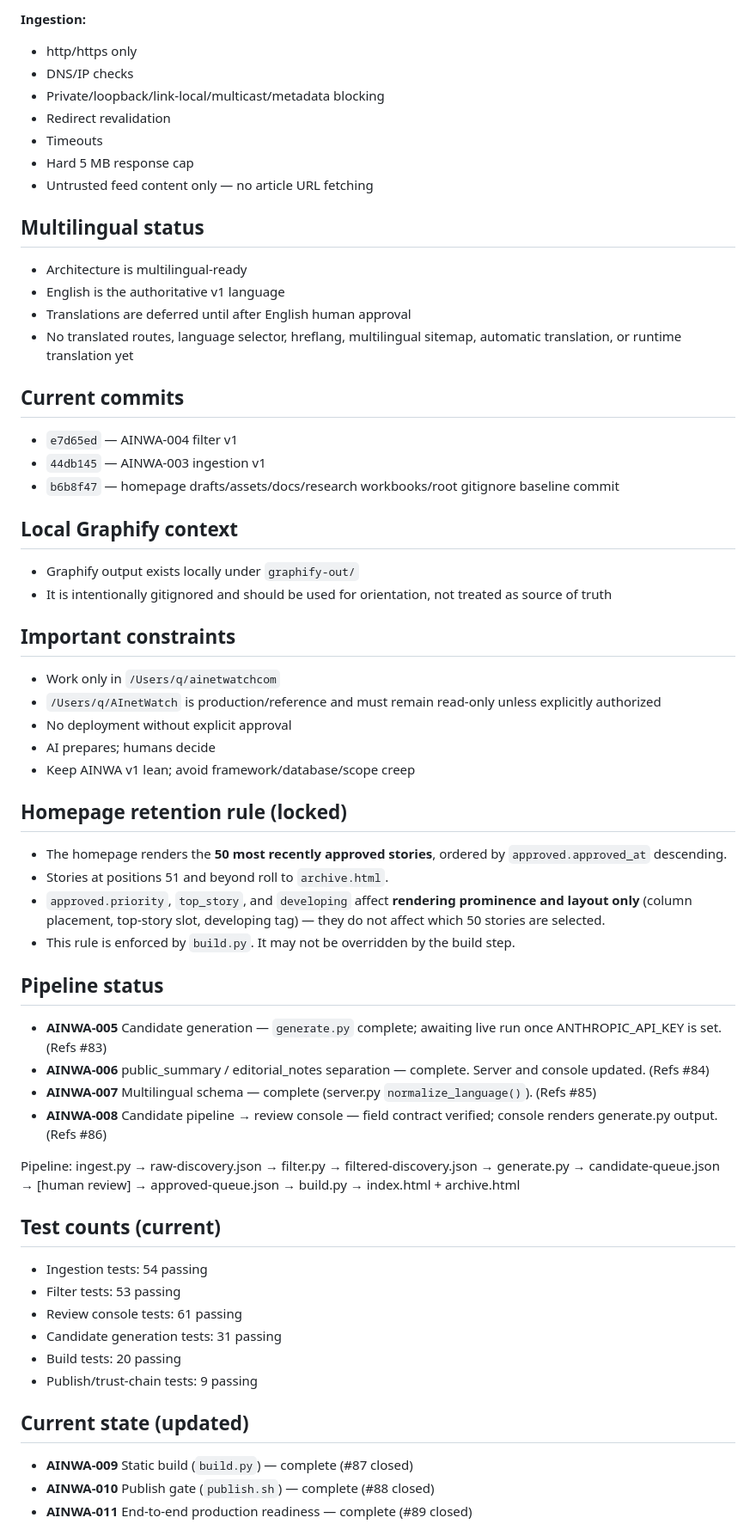
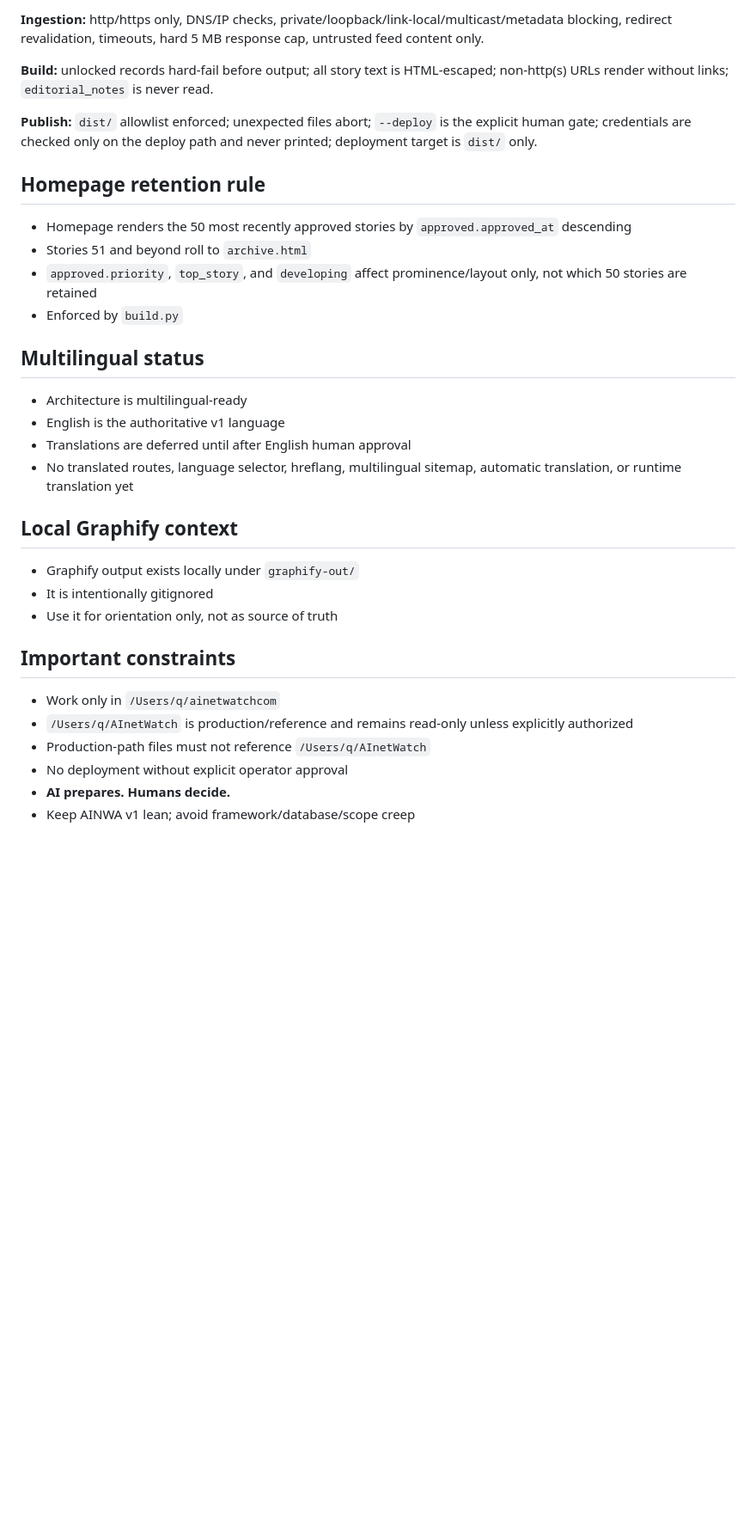
Before and after one commit to ephraleg/AInetWatch, a Markdown page: docs/AINWA-STATUS.md, the part around one of its changes. Shown at 86% size. GitHub-like rendering; blank space fills up the shorter version.

Commit message:
docs: close AINWA v1 implementation sprint
Co-Authored-By: Claude Sonnet 4.6 <noreply@anthropic.com>

```diff
--- a/docs/AINWA-STATUS.md
+++ b/docs/AINWA-STATUS.md
@@ -36,12 +54,16 @@ Handoff file for future Claude Code sessions. Read this first — don't rediscov
 
-**Ingestion:**
-- http/https only
-- DNS/IP checks
-- Private/loopback/link-local/multicast/metadata blocking
-- Redirect revalidation
-- Timeouts
-- Hard 5 MB response cap
-- Untrusted feed content only — no article URL fetching
+**Ingestion:** http/https only, DNS/IP checks, private/loopback/link-local/multicast/metadata blocking, redirect revalidation, timeouts, hard 5 MB response cap, untrusted feed content only.
+
+**Build:** unlocked records hard-fail before output; all story text is HTML-escaped; non-http(s) URLs render without links; `editorial_notes` is never read.
+
+**Publish:** `dist/` allowlist enforced; unexpected files abort; `--deploy` is the explicit human gate; credentials are checked only on the deploy path and never printed; deployment target is `dist/` only.
+
+## Homepage retention rule
+
+- Homepage renders the 50 most recently approved stories by `approved.approved_at` descending
+- Stories 51 and beyond roll to `archive.html`
+- `approved.priority`, `top_story`, and `developing` affect prominence/layout only, not which 50 stories are retained
+- Enforced by `build.py`
 
 ## Multilingual status
 
@@ -50,53 +72,17 @@ Handoff file for future Claude Code sessions. Read this first — don't rediscov
 - Translations are deferred until after English human approval
 - No translated routes, language selector, hreflang, multilingual sitemap, automatic translation, or runtime translation yet
 
-## Current commits
-
-- `e7d65ed` — AINWA-004 filter v1
-- `44db145` — AINWA-003 ingestion v1
-- `b6b8f47` — homepage drafts/assets/docs/research workbooks/root gitignore baseline commit
-
 ## Local Graphify context
 
 - Graphify output exists locally under `graphify-out/`
-- It is intentionally gitignored and should be used for orientation, not treated as source of truth
+- It is intentionally gitignored
+- Use it for orientation only, not as source of truth
 
 ## Important constraints
 
 - Work only in `/Users/q/ainetwatchcom`
-- `/Users/q/AInetWatch` is production/reference and must remain read-only unless explicitly authorized
-- No deployment without explicit approval
-- AI prepares; humans decide
+- `/Users/q/AInetWatch` is production/reference and remains read-only unless explicitly authorized
+- Production-path files must not reference `/Users/q/AInetWatch`
+- No deployment without explicit operator approval
+- **AI prepares. Humans decide.**
 - Keep AINWA v1 lean; avoid framework/database/scope creep
-
-## Homepage retention rule (locked)
-
-- The homepage renders the **50 most recently approved stories**, ordered by `approved.approved_at` descending.
-- Stories at positions 51 and beyond roll to `archive.html`.
-- `approved.priority`, `top_story`, and `developing` affect **rendering prominence and layout only** (column placement, top-story slot, developing tag) — they do not affect which 50 stories are selected.
-- This rule is enforced by `build.py`. It may not be overridden by the build step.
-
-## Pipeline status
-
-- **AINWA-005** Candidate generation — `generate.py` complete; awaiting live run once ANTHROPIC_API_KEY is set. (Refs #83)
-- **AINWA-006** public_summary / editorial_notes separation — complete. Server and console updated. (Refs #84)
-- **AINWA-007** Multilingual schema — complete (server.py `normalize_language()`). (Refs #85)
-- **AINWA-008** Candidate pipeline → review console — field contract verified; console renders generate.py output. (Refs #86)
-
-Pipeline: ingest.py → raw-discovery.json → filter.py → filtered-discovery.json → generate.py → candidate-queue.json → [human review] → approved-queue.json → build.py → index.html + archive.html
-
-## Test counts (current)
-
-- Ingestion tests: 54 passing
-- Filter tests: 53 passing
-- Review console tests: 61 passing
-- Candidate generation tests: 31 passing
-- Build tests: 20 passing
-- Publish/trust-chain tests: 9 passing
-
-## Current state (updated)
-
-- **AINWA-009** Static build (`build.py`) — complete (#87 closed)
-- **AINWA-010** Publish gate (`publish.sh`) — complete (#88 closed)
-- **AINWA-011** End-to-end production readiness — complete (#89 closed)
-
```
Also changed, not shown: other parts of docs/AINWA-STATUS.md (+38 -25 lines).
